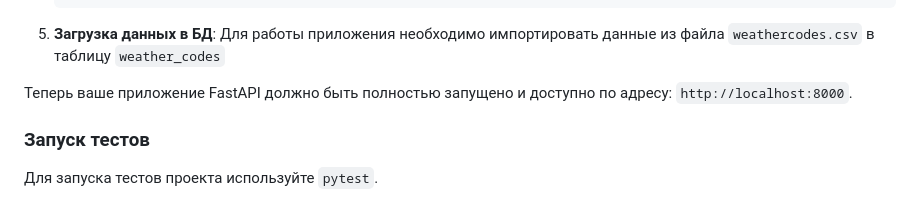
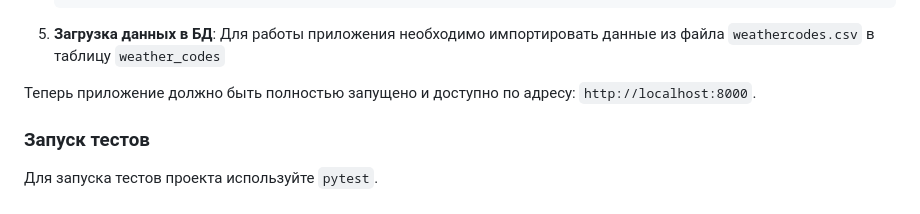
Before and after one commit to Mister-Monkster/TestTaskMetoe, a Markdown page: README.md, the part around the change. GitHub-like rendering.

```diff
--- a/README.md
+++ b/README.md
@@ -58,7 +58,7 @@
 
 5. **Загрузка данных в БД**: Для работы приложения необходимо импортировать данные из файла `weathercodes.csv` в таблицу `weather_codes`
 
-Теперь ваше приложение FastAPI должно быть полностью запущено и доступно по адресу: `http://localhost:8000`.
+Теперь приложение должно быть полностью запущено и доступно по адресу: `http://localhost:8000`.
 
 ### Запуск тестов
 
```
